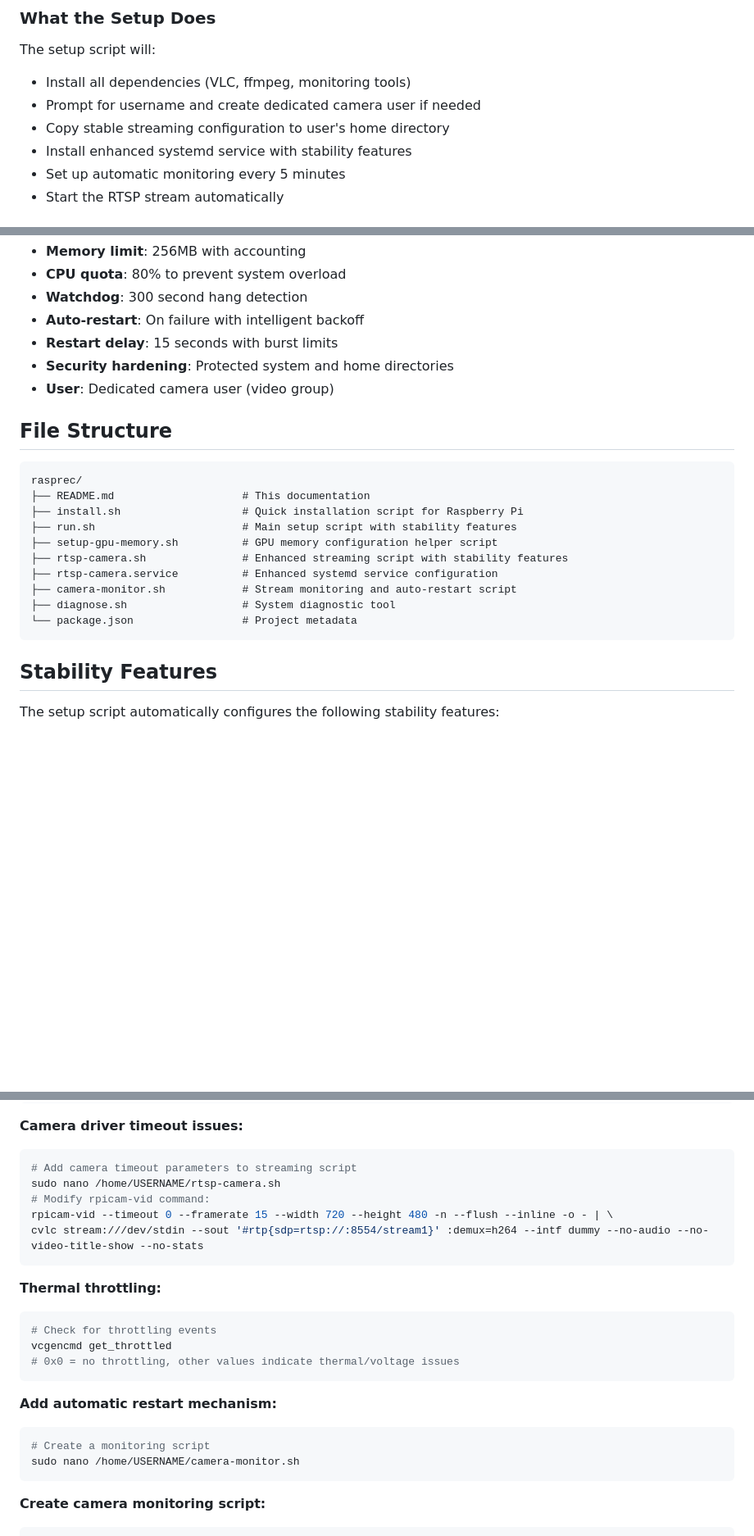
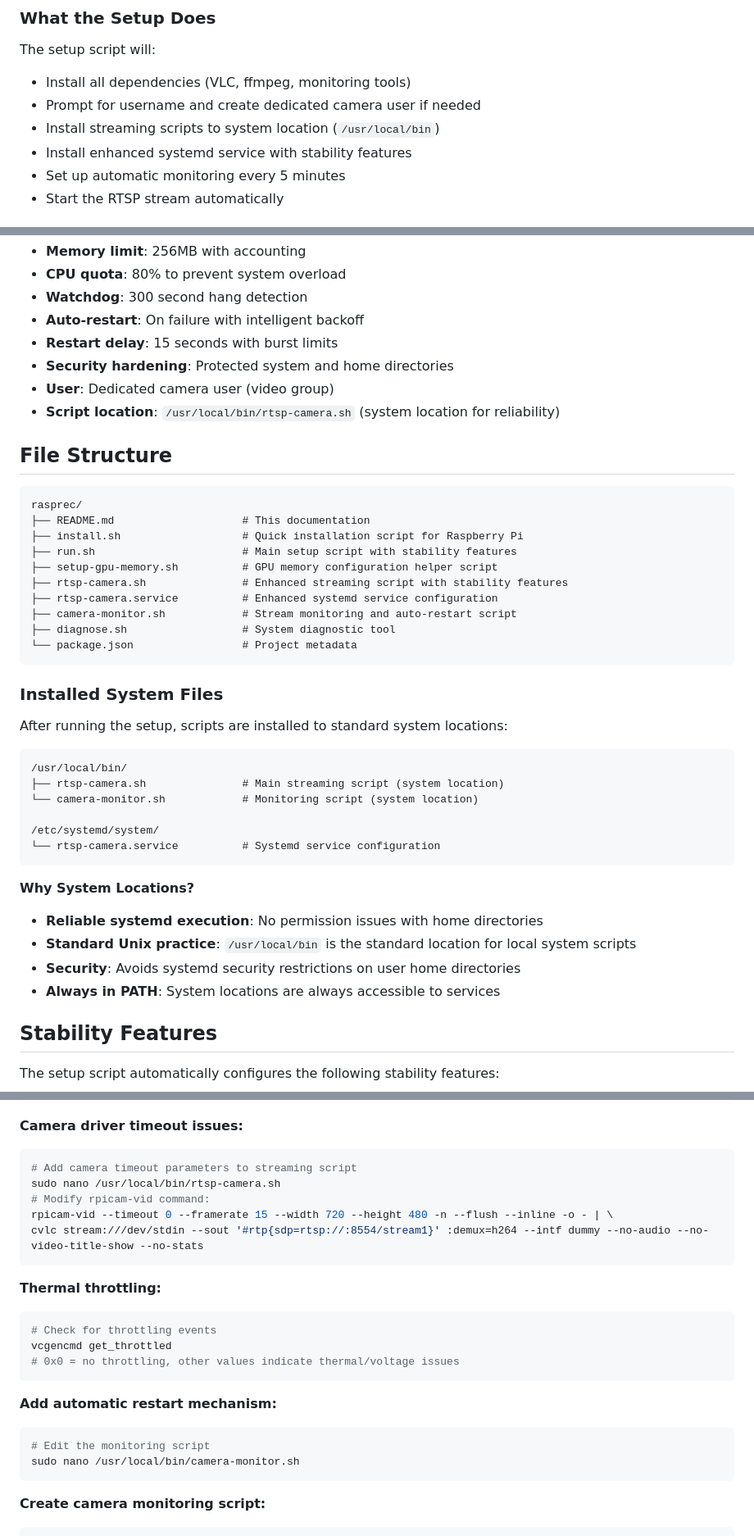
Before and after one commit to mientjan/rasprec, a Markdown page: README.md, 3 parts joined by grey strips. Shown at 82% size. Drawn GitHub-style; blank space fills up the shorter version.

Commit message:
docs: update README for system location approach
Update documentation to reflect new /usr/local/bin script locations:

- Replace all /home/USERNAME/ paths with /usr/local/bin/
- Add new 'Installed System Files' section explaining file locations
- Document why system locations are used (systemd reliability, security, standards)
- Update all troubleshooting examples to use correct paths
- Clarify that scripts are installed to system locations for reliability

Key changes:
- Configuration examples now use /usr/local/bin/rtsp-camera.sh
- Monitoring script paths updated to /usr/local/bin/camera-monitor.sh
- Added explanation of systemd permission benefits
- Updated troubleshooting commands with correct paths
- Maintained all existing functionality documentation

````diff
--- a/README.md
+++ b/README.md
@@ -61,7 +61,7 @@ This will automatically:
 The setup script will:
 - Install all dependencies (VLC, ffmpeg, monitoring tools)
 - Prompt for username and create dedicated camera user if needed
-- Copy stable streaming configuration to user's home directory
+- Install streaming scripts to system location (`/usr/local/bin`)
 - Install enhanced systemd service with stability features
 - Set up automatic monitoring every 5 minutes
 - Start the RTSP stream automatically
@@ -178,6 +177,7 @@ The systemd service is configured with enhanced stability features:
 - **Restart delay**: 15 seconds with burst limits
 - **Security hardening**: Protected system and home directories
 - **User**: Dedicated camera user (video group)
+- **Script location**: `/usr/local/bin/rtsp-camera.sh` (system location for reliability)
 
 ## File Structure
 
@@ -193,6 +193,25 @@ rasprec/
 ├── diagnose.sh                  # System diagnostic tool
 └── package.json                 # Project metadata
 ```
+
+### Installed System Files
+
+After running the setup, scripts are installed to standard system locations:
+
+```
+/usr/local/bin/
+├── rtsp-camera.sh               # Main streaming script (system location)
+└── camera-monitor.sh            # Monitoring script (system location)
+
+/etc/systemd/system/
+└── rtsp-camera.service          # Systemd service configuration
+```
+
+**Why System Locations?**
+- **Reliable systemd execution**: No permission issues with home directories
+- **Standard Unix practice**: `/usr/local/bin` is the standard location for local system scripts
+- **Security**: Avoids systemd security restrictions on user home directories
+- **Always in PATH**: System locations are always accessible to services
 
 ## Stability Features
 
@@ -275,7 +294,7 @@ sudo reboot
 **Camera driver timeout issues:**
 ```bash
 # Add camera timeout parameters to streaming script
-sudo nano /home/USERNAME/rtsp-camera.sh
+sudo nano /usr/local/bin/rtsp-camera.sh
 # Modify rpicam-vid command:
 rpicam-vid --timeout 0 --framerate 15 --width 720 --height 480 -n --flush --inline -o - | \
 cvlc stream:///dev/stdin --sout '#rtp{sdp=rtsp://:8554/stream1}' :demux=h264 --intf dummy --no-audio --no-video-title-show --no-stats
@@ -290,8 +309,8 @@ vcgencmd get_throttled
 
 **Add automatic restart mechanism:**
 ```bash
-# Create a monitoring script
-sudo nano /home/USERNAME/camera-monitor.sh
+# Edit the monitoring script
+sudo nano /usr/local/bin/camera-monitor.sh
 ```
 
 **Create camera monitoring script:**
````
Also changed, not shown: other parts of README.md (+6 -7 lines).
